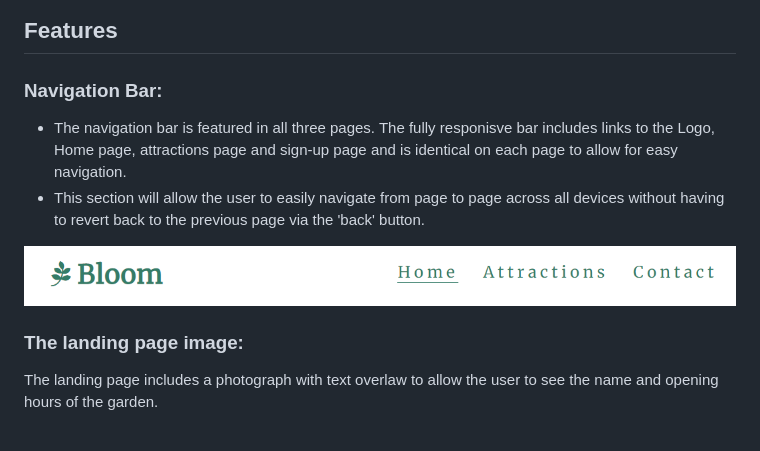
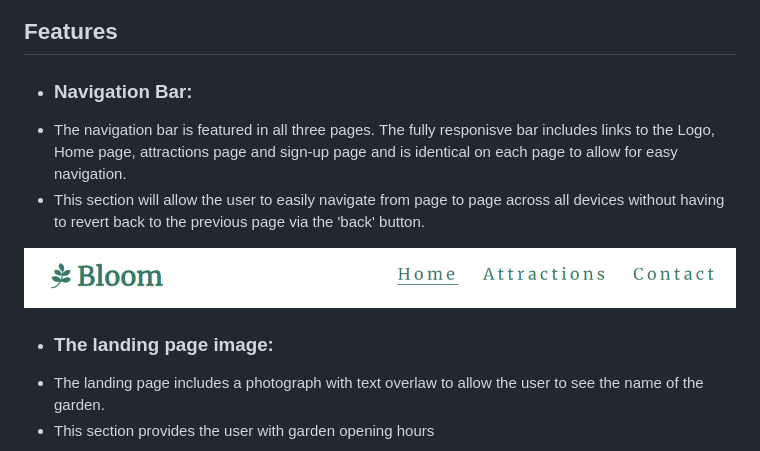
Before and after one commit to eric-blake/Bloom, a Markdown page: README.md, the part around the change printed below. Drawn GitHub-style; blank space fills up the shorter version.

```diff
--- a/README.md
+++ b/README.md
@@ -6,13 +6,14 @@ The site is targeted towards people who are looking for information about the ga
 
 ## Features
 
-### Navigation Bar:
++ ### Navigation Bar:
 * The navigation bar is featured in all three pages. The fully responisve bar includes links to the Logo, Home page, attractions page and sign-up page and is identical on each page to allow for easy navigation.
 * This section will allow the user to easily navigate from page to page across all devices without having to revert back to the previous page via the 'back' button.
 <img src="Documentation/navigation-bar.PNG" alt="Screeshot of navigation bar">
 
 
-### The landing page image:
-The landing page includes a photograph with text overlaw to allow the user to see the name and opening hours of the garden.
++ ### The landing page image:
+* The landing page includes a photograph with text overlaw to allow the user to see the name of the garden.
+* This section provides the user with garden opening hours
 <img src="Documentation/landing-page.PNG" alt="Screeshot of landing page">
 
```
Also changed, not shown: other parts of README.md (+20 -10 lines), Documentation/attractions.png (added).
